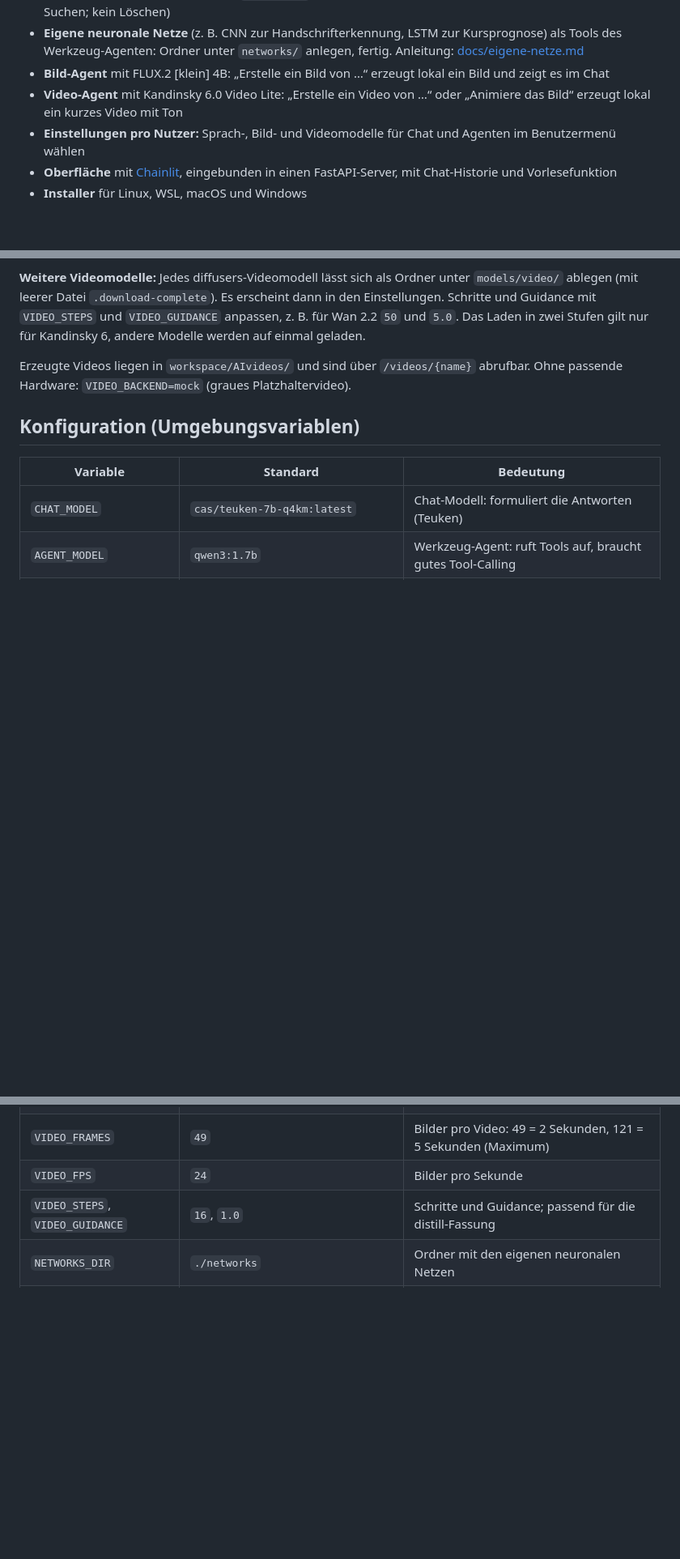
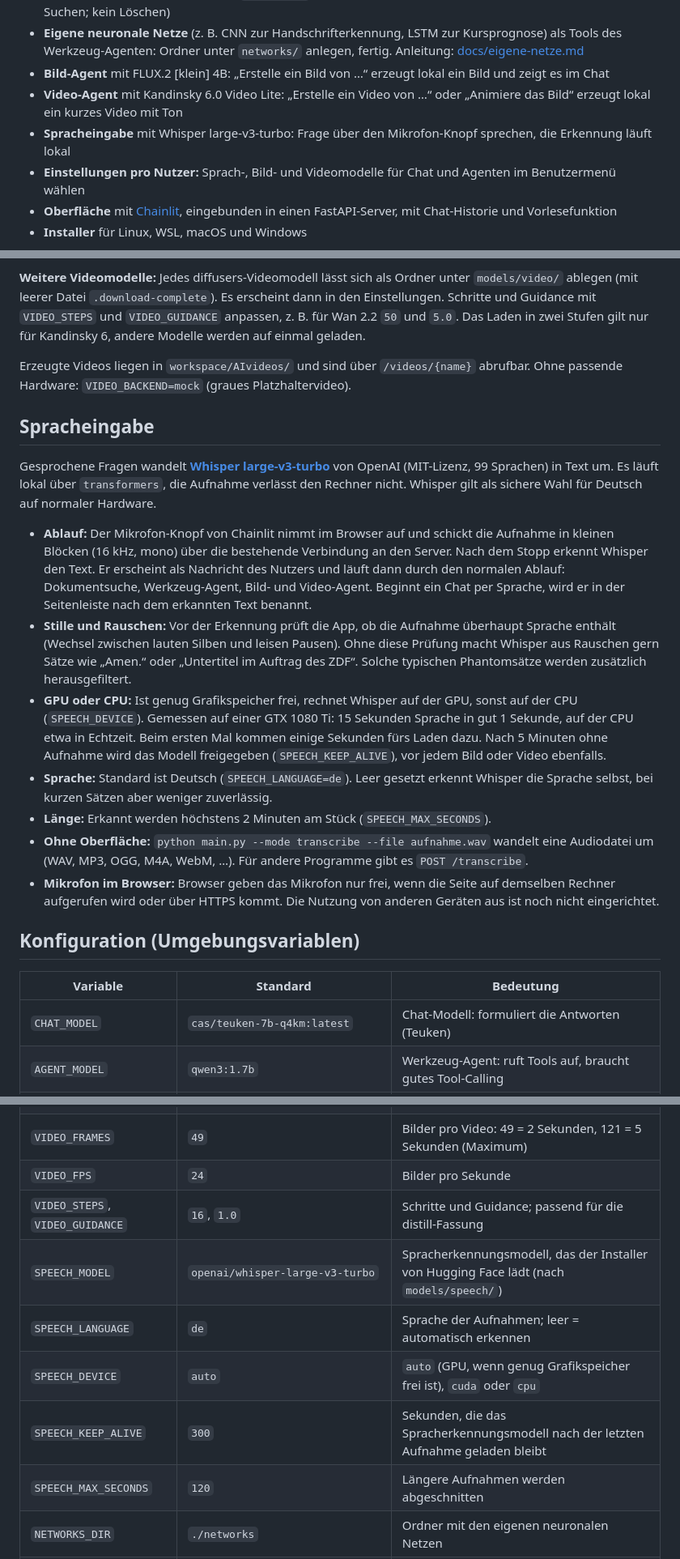
Before and after one commit to Christian-Alexander141/RAG_Chatbot, a Markdown page: README.md, 3 parts joined by grey strips. Shown at 81% size. GitHub-like rendering; blank space fills up the shorter version.

```diff
--- a/README.md
+++ b/README.md
@@ -11,6 +11,7 @@ Prototyp eines firmeninternen Chatbots, der lokal laufende Sprachmodelle über *
 - **Eigene neuronale Netze** (z. B. CNN zur Handschrifterkennung, LSTM zur Kursprognose) als Tools des Werkzeug-Agenten: Ordner unter `networks/` anlegen, fertig. Anleitung: [docs/eigene-netze.md](docs/eigene-netze.md)
 - **Bild-Agent** mit FLUX.2 [klein] 4B: „Erstelle ein Bild von …“ erzeugt lokal ein Bild und zeigt es im Chat
 - **Video-Agent** mit Kandinsky 6.0 Video Lite: „Erstelle ein Video von …“ oder „Animiere das Bild“ erzeugt lokal ein kurzes Video mit Ton
+- **Spracheingabe** mit Whisper large-v3-turbo: Frage über den Mikrofon-Knopf sprechen, die Erkennung läuft lokal
 - **Einstellungen pro Nutzer:** Sprach-, Bild- und Videomodelle für Chat und Agenten im Benutzermenü wählen
 - **Oberfläche** mit [Chainlit](https://github.com/Chainlit/chainlit), eingebunden in einen FastAPI-Server, mit Chat-Historie und Vorlesefunktion
 - **Installer** für Linux, WSL, macOS und Windows
@@ -209,6 +214,18 @@ Standardmodell ist **[Kandinsky 6.0 Video Lite](https://huggingface.co/kandinsky
 
 Erzeugte Videos liegen in `workspace/AIvideos/` und sind über `/videos/{name}` abrufbar. Ohne passende Hardware: `VIDEO_BACKEND=mock` (graues Platzhaltervideo).
 
+## Spracheingabe
+
+Gesprochene Fragen wandelt **[Whisper large-v3-turbo](https://huggingface.co/openai/whisper-large-v3-turbo)** von OpenAI (MIT-Lizenz, 99 Sprachen) in Text um. Es läuft lokal über `transformers`, die Aufnahme verlässt den Rechner nicht. Whisper gilt als sichere Wahl für Deutsch auf normaler Hardware.
+
+- **Ablauf:** Der Mikrofon-Knopf von Chainlit nimmt im Browser auf und schickt die Aufnahme in kleinen Blöcken (16 kHz, mono) über die bestehende Verbindung an den Server. Nach dem Stopp erkennt Whisper den Text. Er erscheint als Nachricht des Nutzers und läuft dann durch den normalen Ablauf: Dokumentsuche, Werkzeug-Agent, Bild- und Video-Agent. Beginnt ein Chat per Sprache, wird er in der Seitenleiste nach dem erkannten Text benannt.
+- **Stille und Rauschen:** Vor der Erkennung prüft die App, ob die Aufnahme überhaupt Sprache enthält (Wechsel zwischen lauten Silben und leisen Pausen). Ohne diese Prüfung macht Whisper aus Rauschen gern Sätze wie „Amen.“ oder „Untertitel im Auftrag des ZDF“. Solche typischen Phantomsätze werden zusätzlich herausgefiltert.
+- **GPU oder CPU:** Ist genug Grafikspeicher frei, rechnet Whisper auf der GPU, sonst auf der CPU (`SPEECH_DEVICE`). Gemessen auf einer GTX 1080 Ti: 15 Sekunden Sprache in gut 1 Sekunde, auf der CPU etwa in Echtzeit. Beim ersten Mal kommen einige Sekunden fürs Laden dazu. Nach 5 Minuten ohne Aufnahme wird das Modell freigegeben (`SPEECH_KEEP_ALIVE`), vor jedem Bild oder Video ebenfalls.
+- **Sprache:** Standard ist Deutsch (`SPEECH_LANGUAGE=de`). Leer gesetzt erkennt Whisper die Sprache selbst, bei kurzen Sätzen aber weniger zuverlässig.
+- **Länge:** Erkannt werden höchstens 2 Minuten am Stück (`SPEECH_MAX_SECONDS`).
+- **Ohne Oberfläche:** `python main.py --mode transcribe --file aufnahme.wav` wandelt eine Audiodatei um (WAV, MP3, OGG, M4A, WebM, …). Für andere Programme gibt es `POST /transcribe`.
+- **Mikrofon im Browser:** Browser geben das Mikrofon nur frei, wenn die Seite auf demselben Rechner aufgerufen wird oder über HTTPS kommt. Die Nutzung von anderen Geräten aus ist noch nicht eingerichtet.
+
 ## Konfiguration (Umgebungsvariablen)
 
 | Variable | Standard | Bedeutung |
@@ -232,6 +249,11 @@ Erzeugte Videos liegen in `workspace/AIvideos/` und sind über `/videos/{name}`
 | `VIDEO_FRAMES` | `49` | Bilder pro Video: 49 = 2 Sekunden, 121 = 5 Sekunden (Maximum) |
 | `VIDEO_FPS` | `24` | Bilder pro Sekunde |
 | `VIDEO_STEPS`, `VIDEO_GUIDANCE` | `16`, `1.0` | Schritte und Guidance; passend für die distill-Fassung |
+| `SPEECH_MODEL` | `openai/whisper-large-v3-turbo` | Spracherkennungsmodell, das der Installer von Hugging Face lädt (nach `models/speech/`) |
+| `SPEECH_LANGUAGE` | `de` | Sprache der Aufnahmen; leer = automatisch erkennen |
+| `SPEECH_DEVICE` | `auto` | `auto` (GPU, wenn genug Grafikspeicher frei ist), `cuda` oder `cpu` |
+| `SPEECH_KEEP_ALIVE` | `300` | Sekunden, die das Spracherkennungsmodell nach der letzten Aufnahme geladen bleibt |
+| `SPEECH_MAX_SECONDS` | `120` | Längere Aufnahmen werden abgeschnitten |
 | `NETWORKS_DIR` | `./networks` | Ordner mit den eigenen neuronalen Netzen |
 | `CORS_ORIGINS` | `http://localhost:3000` | Erlaubte Frontend-Origins, kommagetrennt |
 
```
Also changed, not shown: other parts of README.md (+19 -8 lines), docs/images/ablauf.drawio.png, 11 other files.
